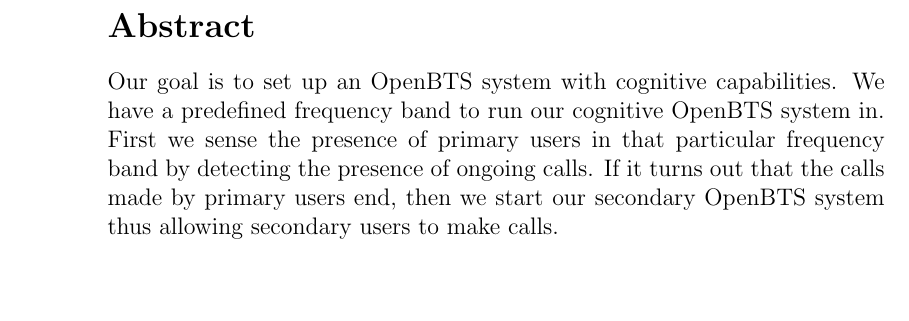
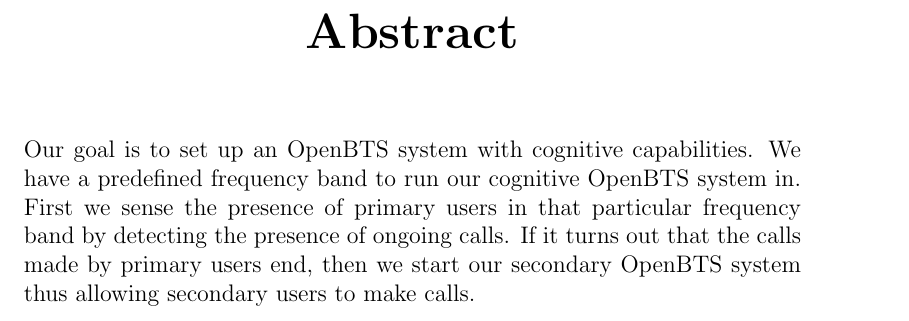
Before and after one commit to swrangsar/ddpStage1Report, a LaTeX thesis (ddpStage1.tex, which reads abstract.tex): part of page 2 of 25 before the commit and part of page 3 of 27 after it, cut so that both start at the same text, the shorter picture padded with empty space. Compiled offline with pdfLaTeX.

Commit message:
commit at 20130921100023

```diff
--- a/abstract.tex
+++ b/abstract.tex
@@ -1,2 +1,2 @@
-\section*{Abstract}
+\chapter*{\centering Abstract}
 Our goal is to set up an OpenBTS system with cognitive capabilities. We have a predefined frequency band to run our cognitive OpenBTS system in. First we sense the presence of primary users in that particular frequency band by detecting the presence of ongoing calls. If it turns out that the calls made by primary users end, then we start our secondary OpenBTS system thus allowing secondary users to make calls.
```
Also changed, not shown: ddpStage1.pdf.
